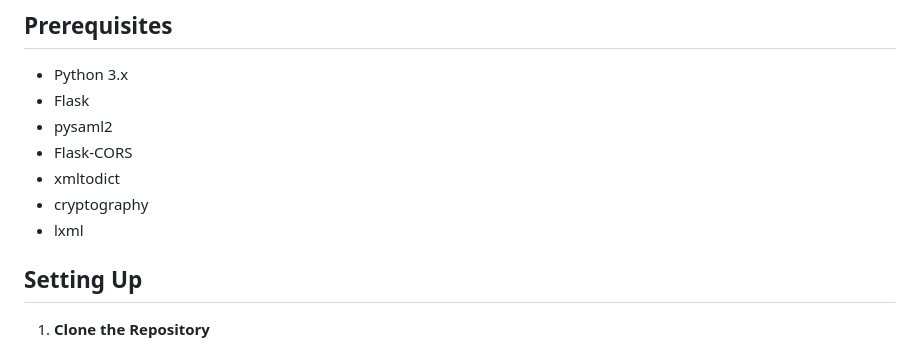
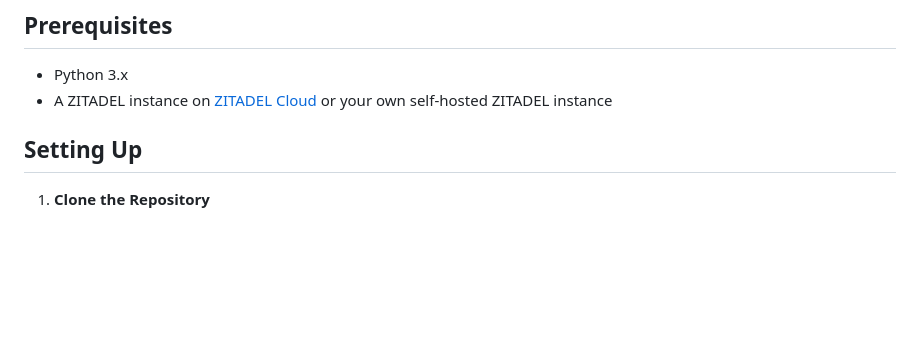
Before and after one commit to zitadel/python-saml-sp, a Markdown page: README.md, the part around the change. GitHub-like rendering; blank space fills up the shorter version.

```diff
--- a/README.md
+++ b/README.md
@@ -18,12 +18,8 @@ We will be testing out the SP-Initiated SAML Flow:
 ## Prerequisites
 
 - Python 3.x
-- Flask
-- pysaml2
-- Flask-CORS
-- xmltodict
-- cryptography
-- lxml
+- A ZITADEL instance on [ZITADEL Cloud](https://zitadel.com/signin) or your own self-hosted ZITADEL instance
+
 
 ## Setting Up
 
```
